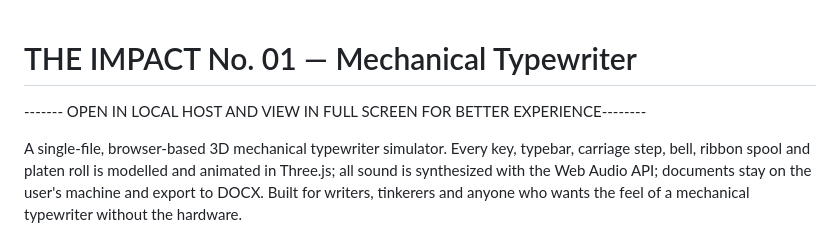
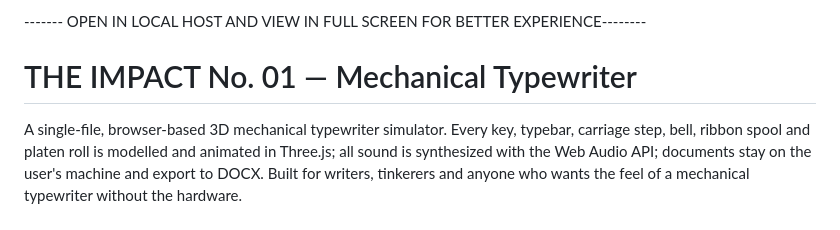
Before and after one commit to RahulBongu/Typewriter, a Markdown page: README.md, the part around the change. GitHub-like rendering.

Commit message:
Update README with usage instructions
Added a note to open in local host and view in full screen for better experience.

```diff
--- a/README.md
+++ b/README.md
@@ -1,7 +1,5 @@
+------- OPEN IN LOCAL HOST AND VIEW IN FULL SCREEN FOR BETTER EXPERIENCE--------
 # THE IMPACT No. 01 — Mechanical Typewriter
-
-------- OPEN IN LOCAL HOST AND VIEW IN FULL SCREEN FOR BETTER EXPERIENCE--------
-
 
 A single-file, browser-based 3D mechanical typewriter simulator. Every key, typebar, carriage step, bell, ribbon spool and platen roll is modelled and animated in Three.js; all sound is synthesized with the Web Audio API; documents stay on the user's machine and export to DOCX. Built for writers, tinkerers and anyone who wants the feel of a mechanical typewriter without the hardware.
 
```
